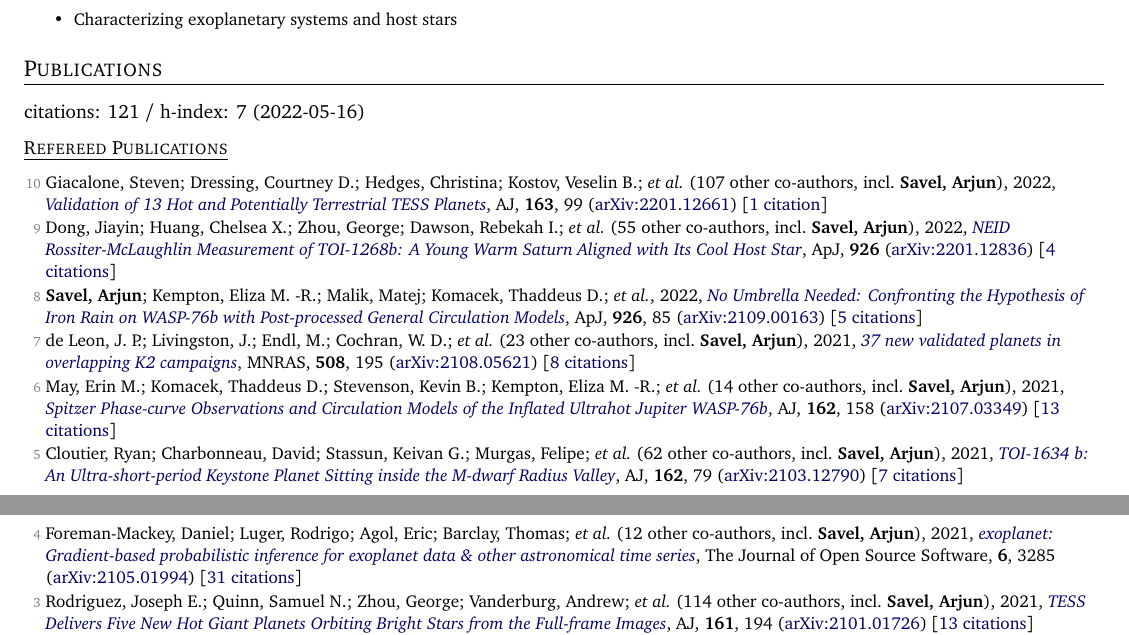
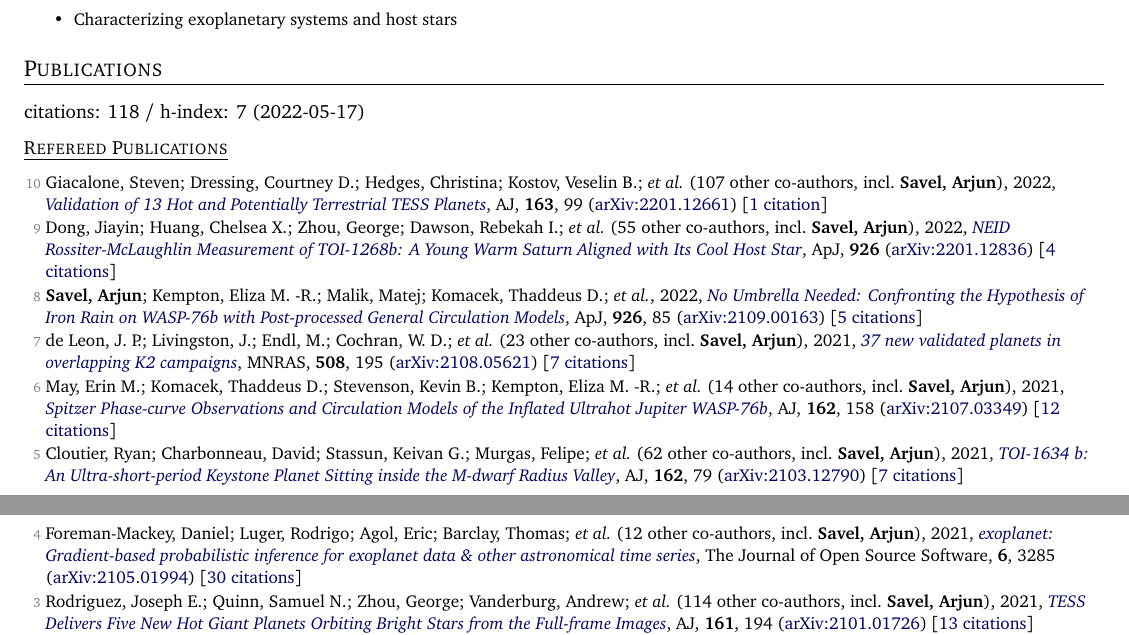
Before and after one commit to arjunsavel/CV, a LaTeX document (main.tex, which reads supp_tex/pubs_ref.tex, supp_tex/pubs_summary.tex): two parts of pages 1 and 2 of 3, joined at a grey line, cut so that both start at the same text. Compiled offline with pdfLaTeX.

Commit message:
Scrape and update publications

```diff
--- a/supp_tex/pubs_ref.tex
+++ b/supp_tex/pubs_ref.tex
@@ -4,13 +4,13 @@
 
 \item[{\color{numcolor}\scriptsize8}] \textbf{Savel, Arjun}; Kempton, Eliza M. -R.; Malik, Matej; Komacek, Thaddeus D.; \etal, 2022, \doi{10.3847/1538-4357/ac423f}{No Umbrella Needed: Confronting the Hypothesis of Iron Rain on WASP-76b with Post-processed General Circulation Models}, \apj, \textbf{926}, 85 (\arxiv{2109.00163}) [\href{https://ui.adsabs.harvard.edu/abs/2022ApJ...926...85S}{5 citations}]
 
-\item[{\color{numcolor}\scriptsize7}] de Leon, J. P.; Livingston, J.; Endl, M.; Cochran, W. D.; \etal\ ({23} other co-authors, incl.\ \textbf{Savel, Arjun}), 2021, \doi{10.1093/mnras/stab2305}{37 new validated planets in overlapping K2 campaigns}, \mnras, \textbf{508}, 195 (\arxiv{2108.05621}) [\href{https://ui.adsabs.harvard.edu/abs/2021MNRAS.508..195D}{8 citations}]
+\item[{\color{numcolor}\scriptsize7}] de Leon, J. P.; Livingston, J.; Endl, M.; Cochran, W. D.; \etal\ ({23} other co-authors, incl.\ \textbf{Savel, Arjun}), 2021, \doi{10.1093/mnras/stab2305}{37 new validated planets in overlapping K2 campaigns}, \mnras, \textbf{508}, 195 (\arxiv{2108.05621}) [\href{https://ui.adsabs.harvard.edu/abs/2021MNRAS.508..195D}{7 citations}]
 
-\item[{\color{numcolor}\scriptsize6}] May, Erin M.; Komacek, Thaddeus D.; Stevenson, Kevin B.; Kempton, Eliza M. -R.; \etal\ ({14} other co-authors, incl.\ \textbf{Savel, Arjun}), 2021, \doi{10.3847/1538-3881/ac0e30}{Spitzer Phase-curve Observations and Circulation Models of the Inflated Ultrahot Jupiter WASP-76b}, \aj, \textbf{162}, 158 (\arxiv{2107.03349}) [\href{https://ui.adsabs.harvard.edu/abs/2021AJ....162..158M}{13 citations}]
+\item[{\color{numcolor}\scriptsize6}] May, Erin M.; Komacek, Thaddeus D.; Stevenson, Kevin B.; Kempton, Eliza M. -R.; \etal\ ({14} other co-authors, incl.\ \textbf{Savel, Arjun}), 2021, \doi{10.3847/1538-3881/ac0e30}{Spitzer Phase-curve Observations and Circulation Models of the Inflated Ultrahot Jupiter WASP-76b}, \aj, \textbf{162}, 158 (\arxiv{2107.03349}) [\href{https://ui.adsabs.harvard.edu/abs/2021AJ....162..158M}{12 citations}]
 
 \item[{\color{numcolor}\scriptsize5}] Cloutier, Ryan; Charbonneau, David; Stassun, Keivan G.; Murgas, Felipe; \etal\ ({62} other co-authors, incl.\ \textbf{Savel, Arjun}), 2021, \doi{10.3847/1538-3881/ac0157}{TOI-1634 b: An Ultra-short-period Keystone Planet Sitting inside the M-dwarf Radius Valley}, \aj, \textbf{162}, 79 (\arxiv{2103.12790}) [\href{https://ui.adsabs.harvard.edu/abs/2021AJ....162...79C}{7 citations}]
 
-\item[{\color{numcolor}\scriptsize4}] Foreman-Mackey, Daniel; Luger, Rodrigo; Agol, Eric; Barclay, Thomas; \etal\ ({12} other co-authors, incl.\ \textbf{Savel, Arjun}), 2021, \doi{10.21105/joss.03285}{exoplanet: Gradient-based probabilistic inference for exoplanet data \& other astronomical time series}, The Journal of Open Source Software, \textbf{6}, 3285 (\arxiv{2105.01994}) [\href{https://ui.adsabs.harvard.edu/abs/2021JOSS....6.3285F}{31 citations}]
+\item[{\color{numcolor}\scriptsize4}] Foreman-Mackey, Daniel; Luger, Rodrigo; Agol, Eric; Barclay, Thomas; \etal\ ({12} other co-authors, incl.\ \textbf{Savel, Arjun}), 2021, \doi{10.21105/joss.03285}{exoplanet: Gradient-based probabilistic inference for exoplanet data \& other astronomical time series}, The Journal of Open Source Software, \textbf{6}, 3285 (\arxiv{2105.01994}) [\href{https://ui.adsabs.harvard.edu/abs/2021JOSS....6.3285F}{30 citations}]
 
 \item[{\color{numcolor}\scriptsize3}] Rodriguez, Joseph E.; Quinn, Samuel N.; Zhou, George; Vanderburg, Andrew; \etal\ ({114} other co-authors, incl.\ \textbf{Savel, Arjun}), 2021, \doi{10.3847/1538-3881/abe38a}{TESS Delivers Five New Hot Giant Planets Orbiting Bright Stars from the Full-frame Images}, \aj, \textbf{161}, 194 (\arxiv{2101.01726}) [\href{https://ui.adsabs.harvard.edu/abs/2021AJ....161..194R}{13 citations}]
 
--- a/supp_tex/pubs_summary.tex
+++ b/supp_tex/pubs_summary.tex
@@ -1 +1 @@
-citations: 121 / h-index: 7 (2022-05-16)
+citations: 118 / h-index: 7 (2022-05-17)
```
Also changed, not shown: 1 other file.
